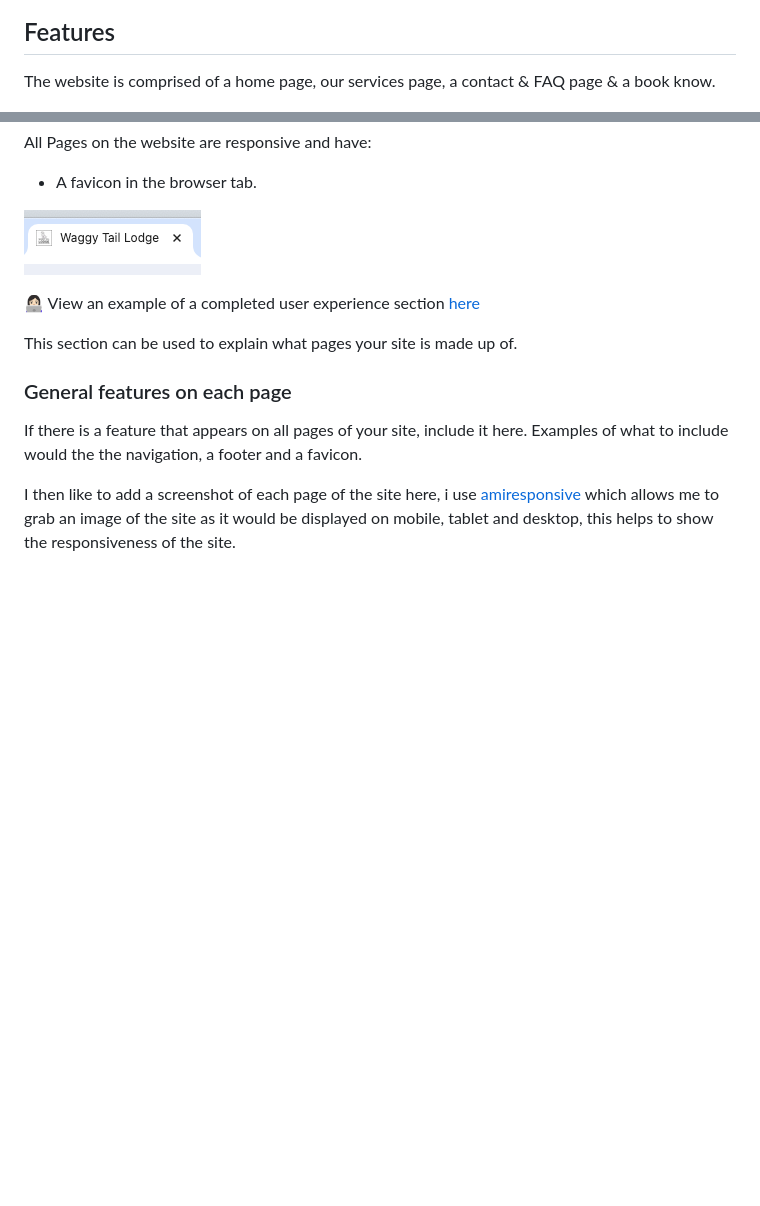
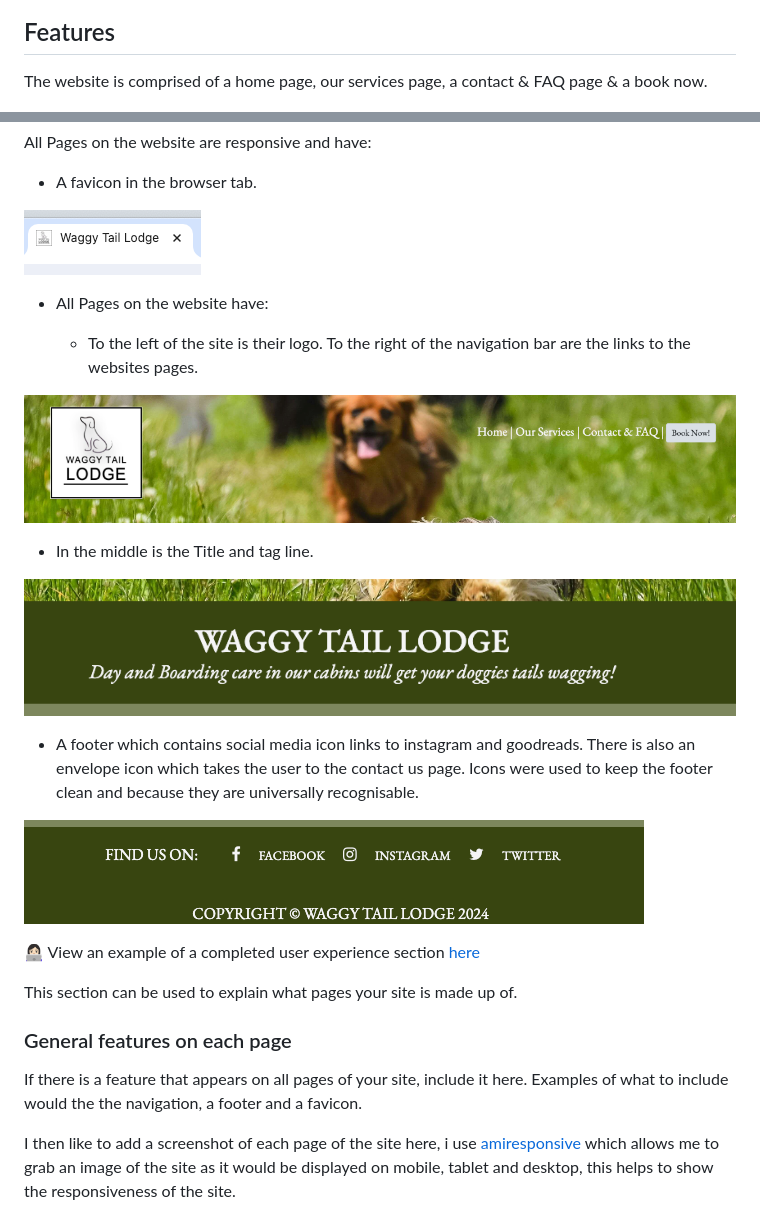
Before and after one commit to CharlieBurton10/waggytaillodge, a Markdown page: README.md, 2 parts joined by grey strips. GitHub-like rendering; pictures changed too: docs/footer.png (added), docs/logonav.png (added), docs/title.png (added); blank space fills up the shorter version.

Commit message:
Features all pages added in ReadMe.

```diff
--- a/README.md
+++ b/README.md
@@ -114,7 +114,7 @@ Wireframes were created for mobile, tablet and desktop.
 
 ## Features
 
-The website is comprised of a home page, our services page, a contact & FAQ page & a book know.
+The website is comprised of a home page, our services page, a contact & FAQ page & a book now.
 
 ![Nav Wireframe](wireframe/nav.png)
 
@@ -123,6 +123,20 @@ All Pages on the website are responsive and have:
 * A favicon in the browser tab.
 
 ![Favicon](docs/favicon.png)
+
+* All Pages on the website have:
+
+  * To the left of the site is their logo. To the right of the navigation bar are the links to the websites pages.
+
+![Logo and Nav](docs/logonav.png)
+
+  * In the middle is the Title and tag line.
+
+![Title](docs/title.png)
+
+  * A footer which contains social media icon links to instagram and goodreads. There is also an envelope icon which takes the user to the contact us page. Icons were used to keep the footer clean and because they are universally recognisable.
+
+![Footer](docs/footer.png)
 
 👩🏻‍💻 View an example of a completed user experience section [here](https://github.com/kera-cudmore/TheQuizArms#Features)
 
```
